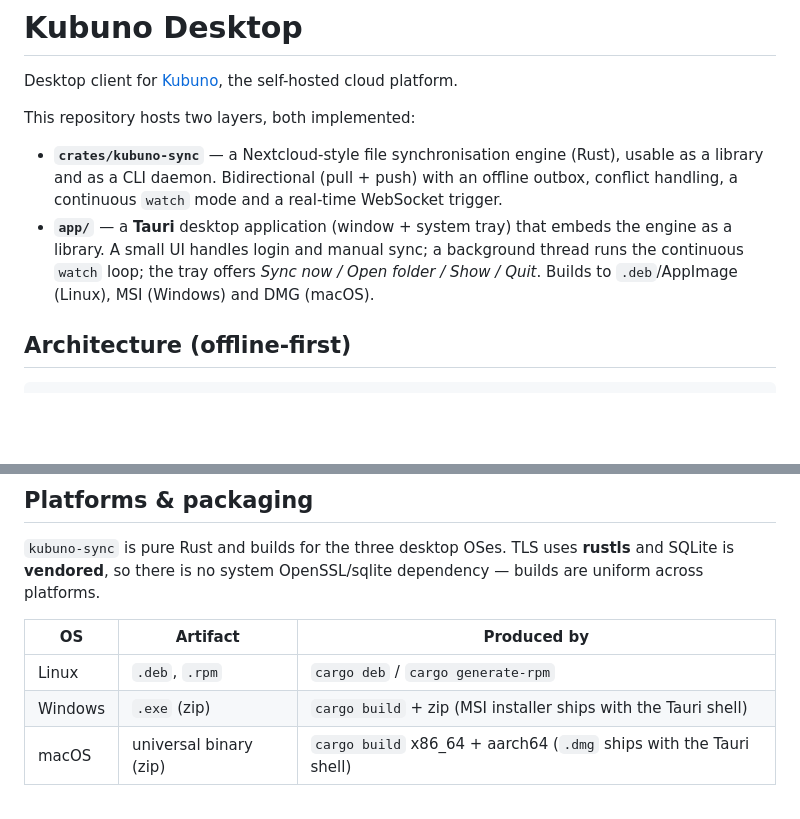
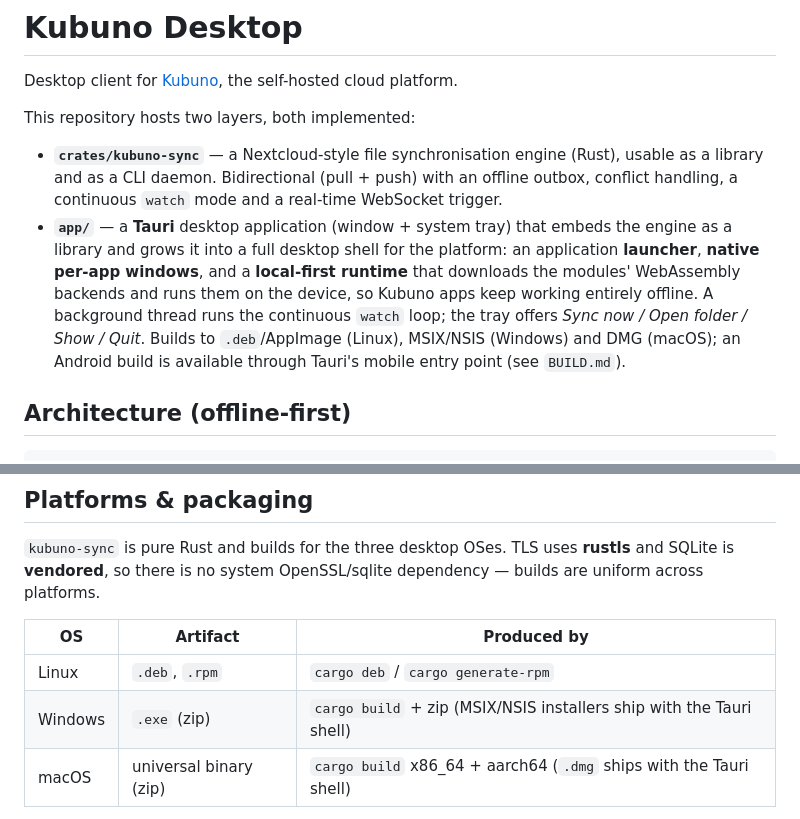
Before and after one commit to kubuno/desktop, a Markdown page: README.md, 2 parts joined by grey strips. GitHub-like rendering; blank space fills up the shorter version.

```diff
--- a/README.md
+++ b/README.md
@@ -9,10 +9,14 @@ This repository hosts two layers, both implemented:
   offline outbox, conflict handling, a continuous `watch` mode and a real-time
   WebSocket trigger.
 - **`app/`** — a **Tauri** desktop application (window + system tray) that
-  embeds the engine as a library. A small UI handles login and manual sync; a
+  embeds the engine as a library and grows it into a full desktop shell for
+  the platform: an application **launcher**, **native per-app windows**, and a
+  **local-first runtime** that downloads the modules' WebAssembly backends and
+  runs them on the device, so Kubuno apps keep working entirely offline. A
   background thread runs the continuous `watch` loop; the tray offers
   *Sync now / Open folder / Show / Quit*. Builds to `.deb`/AppImage (Linux),
-  MSI (Windows) and DMG (macOS).
+  MSIX/NSIS (Windows) and DMG (macOS); an Android build is available through
+  Tauri's mobile entry point (see `BUILD.md`).
 
 ## Architecture (offline-first)
 
@@ -75,7 +79,7 @@ dependency — builds are uniform across platforms.
 | OS | Artifact | Produced by |
 |----|----------|-------------|
 | Linux | `.deb`, `.rpm` | `cargo deb` / `cargo generate-rpm` |
-| Windows | `.exe` (zip) | `cargo build` + zip (MSI installer ships with the Tauri shell) |
+| Windows | `.exe` (zip) | `cargo build` + zip (MSIX/NSIS installers ship with the Tauri shell) |
 | macOS | universal binary (zip) | `cargo build` x86_64 + aarch64 (`.dmg` ships with the Tauri shell) |
 
 The release CI (`.github/workflows/release.yml`) builds every target on its
```
Also changed, not shown: other parts of README.md (+73 -1 lines).
